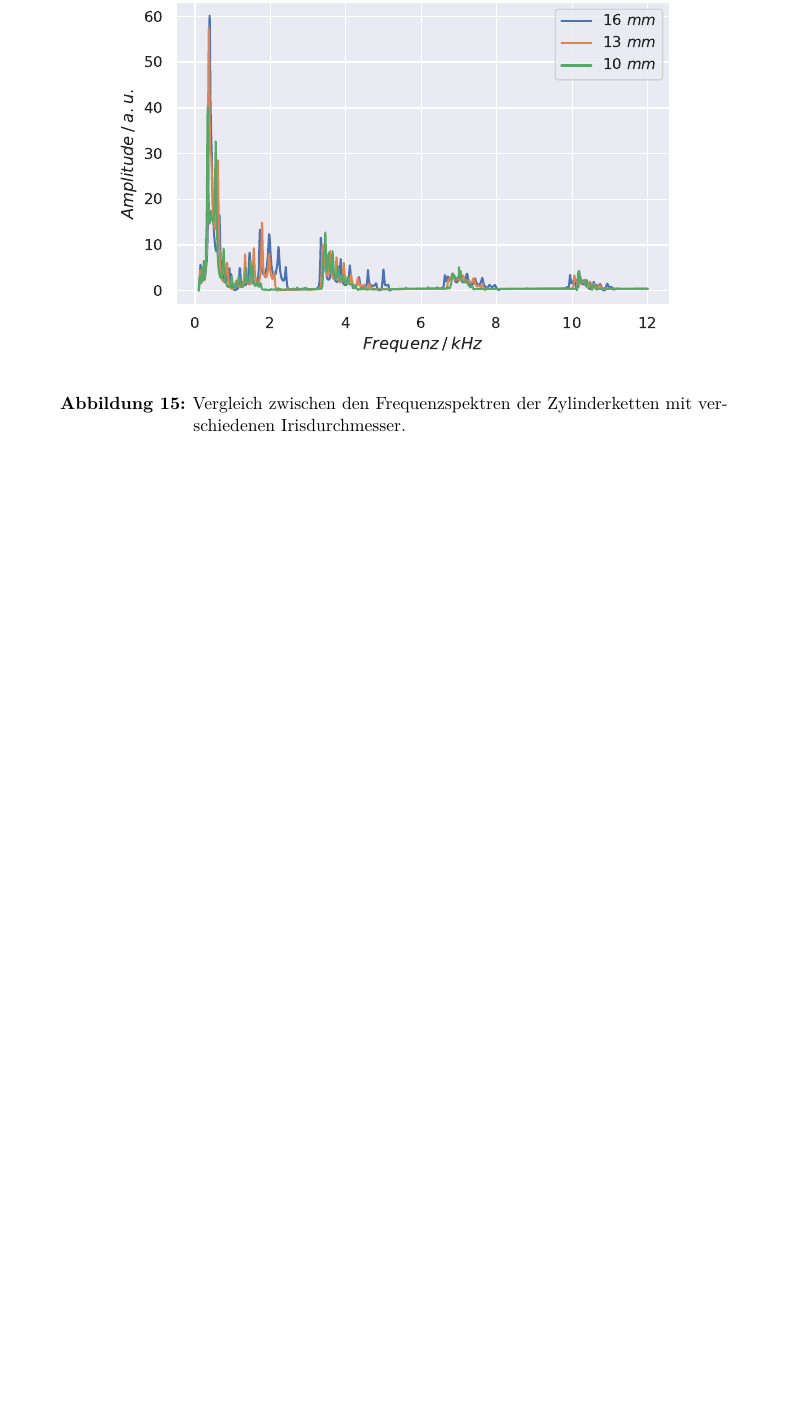
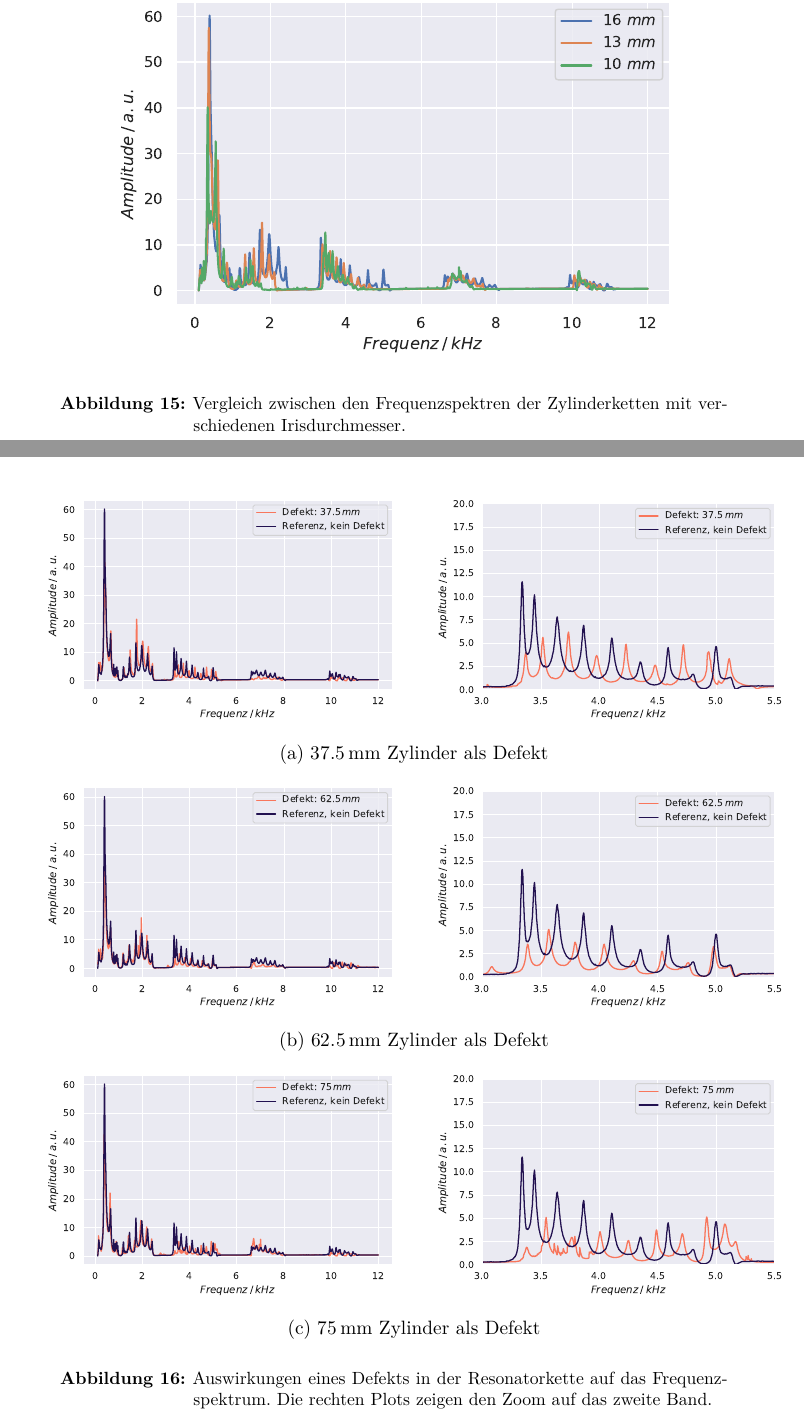
Before and after one commit to lydiavonderweiden/V23-1, a LaTeX document (main.tex, which reads content/auswertung.tex): part of page 27 of 28 before the commit and two parts of pages 27 and 28 of 30 after it, the two joined at a grey line, cut so that both start at the same text, the shorter picture padded with empty space. Compiled offline with XeLaTeX.

Commit message:
Letzte Plots

```diff
--- a/content/auswertung.tex
+++ b/content/auswertung.tex
@@ -172,10 +172,23 @@ Die der Vergleich der Frequenzspektren mit verschiedene Blendendurchmesser ist f
 Es ist zunächst zu bemerken, dass die Abstände der Peaks für größere Durchmesser vergrößern. Dies liegt an der veränderten Kopplung zwischen den einzelnen Resonatoren.
 Des Weiteren haben die Peaks der ersten Ordnungen für Blenden mit größerem Durchmesser eine höhere Amplitude. Die somit werden die Peaks erster Ordnungen durch kleinere Blendendurchmesser unterdrückt.
 
-\begin{figure}
+\begin{figure}[H]
   \centering
   \includegraphics[width=0.8\textwidth]{Daten/Festkörper/vergleich.pdf}
   \caption{Vergleich zwischen den Frequenzspektren der Zylinderketten mit verschiedenen Irisdurchmesser.}
   \label{fig:fkvergleich}
 \end{figure}
 \subsubsection{Modifikation der Resonatorkette}
+\begin{figure}[H]
+  \centering
+  \begin{tabular}{cc}
+
+  \includegraphics[width=0.5\textwidth]{Daten/Festkörper/FK3_16mm_37-5mm.pdf} &   \includegraphics[width=0.5\textwidth]{Daten/Festkörper/FK3_16mm_37-5mmZOOM.pdf} \\
+  \multicolumn{2}{c}{(a)  $37.5 \,\si{\milli\metre}$ Zylinder als Defekt}\\[6pt]
+  \includegraphics[width=0.5\textwidth]{Daten/Festkörper/FK3_16mm_62-5mm.pdf} &   \includegraphics[width=0.5\textwidth]{Daten/Festkörper/FK3_16mm_62-5mmZOOM.pdf} \\
+  \multicolumn{2}{c}{(b)  $62.5 \,\si{\milli\metre}$ Zylinder als Defekt}\\[6pt]
+  \includegraphics[width=0.5\textwidth]{Daten/Festkörper/FK3_16mm_75mm.pdf} &   \includegraphics[width=0.5\textwidth]{Daten/Festkörper/FK3_16mm_75mmZOOM.pdf} \\
+  \multicolumn{2}{c}{(c)  $75 \,\si{\milli\metre}$ Zylinder als Defekt}\\[6pt]
+
+  \end{tabular}
+  \caption{Auswirkungen eines Defekts in der Resonatorkette auf das Frequenzspektrum. Die rechten Plots zeigen den Zoom auf das zweite Band.}
```
Also changed, not shown: Code/FK4.pdf (added), Code/FK4ZOOM.pdf (added), Daten/Festkörper/FK3_16mm_37-5mm.pdf, Daten/Festkörper/FK3_16mm_37-5mmZOOM.pdf (added), Daten/Festkörper/FK3_16mm_62-5mm.pdf, Daten/Festkörper/FK3_16mm_62-5mmZOOM.pdf (added), Daten/Festkörper/FK3_16mm_75mm.pdf, Daten/Festkörper/FK3_16mm_75mmZOOM.pdf (added), Daten/Festkörper/FK4.pdf, Daten/Festkörper/FK4ZOOM.pdf (added), content/auswertung.tex (13 more changed lines), 9 other files.
